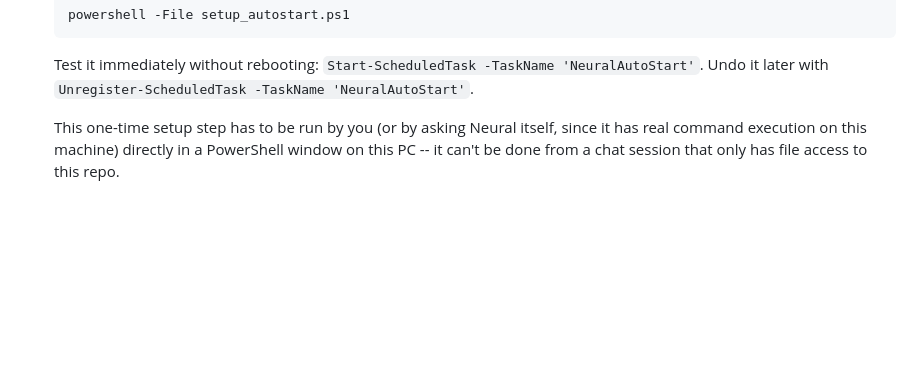
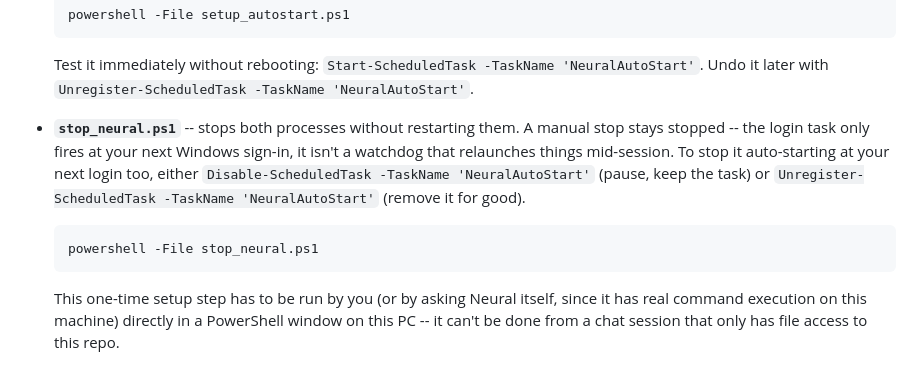
Before and after one commit to usamamuteeb/Neural, a Markdown page: README.md, the part around the change. Rendered like a GitHub page; blank space fills up the shorter version.

Commit message:
Document stop_neural.ps1 alongside the start/auto-start scripts
Co-Authored-By: Claude Sonnet 5 <noreply@anthropic.com>
Claude-Session: https://claude.ai/code/session_01S93RpJuaKWZiCXrkUmSxf6

````diff
--- a/README.md
+++ b/README.md
@@ -197,6 +197,16 @@ each process by hand. Two scripts fix that:
   Test it immediately without rebooting: `Start-ScheduledTask -TaskName
   'NeuralAutoStart'`. Undo it later with `Unregister-ScheduledTask
   -TaskName 'NeuralAutoStart'`.
+- **`stop_neural.ps1`** -- stops both processes without restarting them.
+  A manual stop stays stopped -- the login task only fires at your next
+  Windows sign-in, it isn't a watchdog that relaunches things mid-session.
+  To stop it auto-starting at your next login too, either
+  `Disable-ScheduledTask -TaskName 'NeuralAutoStart'` (pause, keep the
+  task) or `Unregister-ScheduledTask -TaskName 'NeuralAutoStart'` (remove
+  it for good).
+  ```
+  powershell -File stop_neural.ps1
+  ```
 
   This one-time setup step has to be run by you (or by asking Neural
   itself, since it has real command execution on this machine) directly
````
